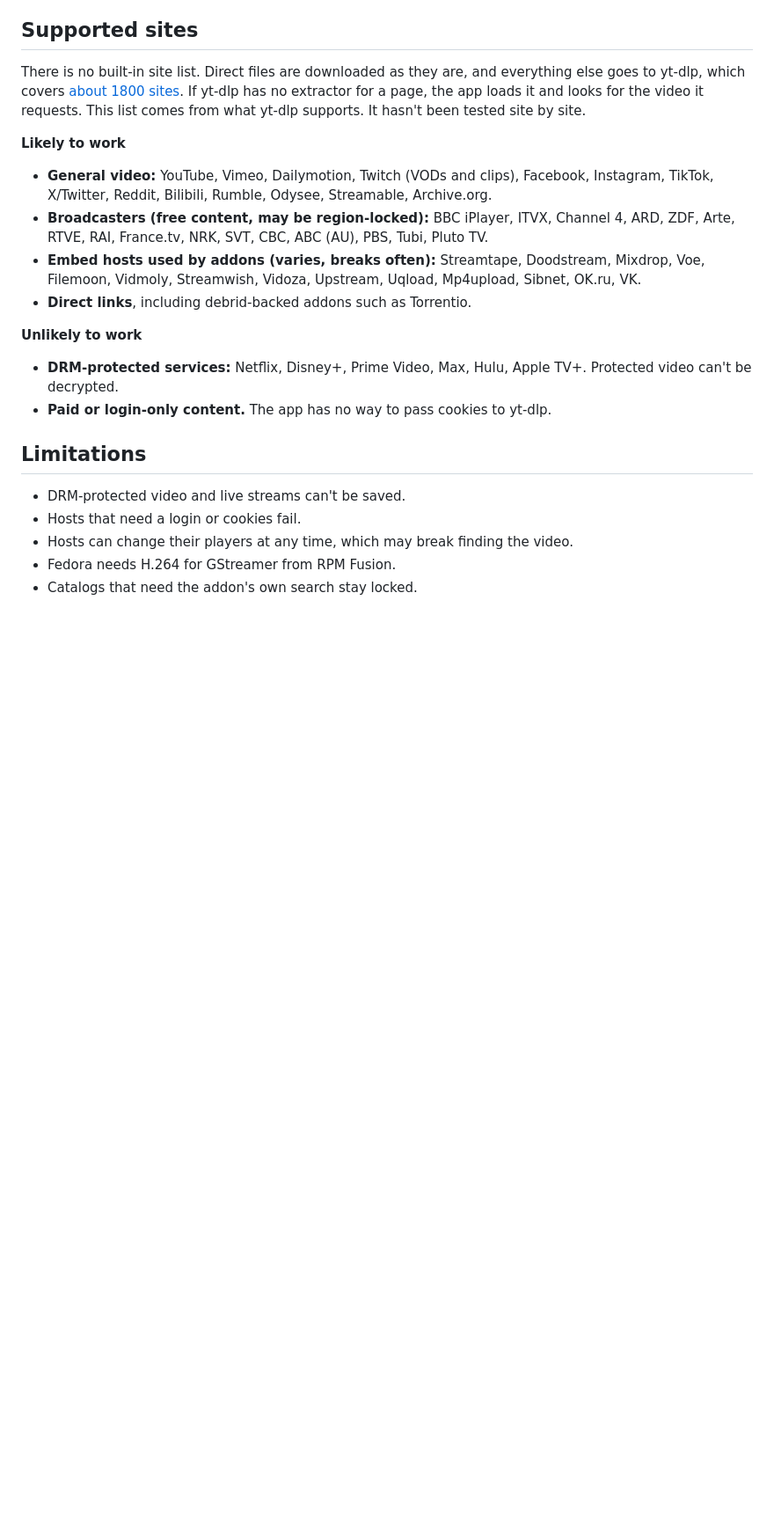
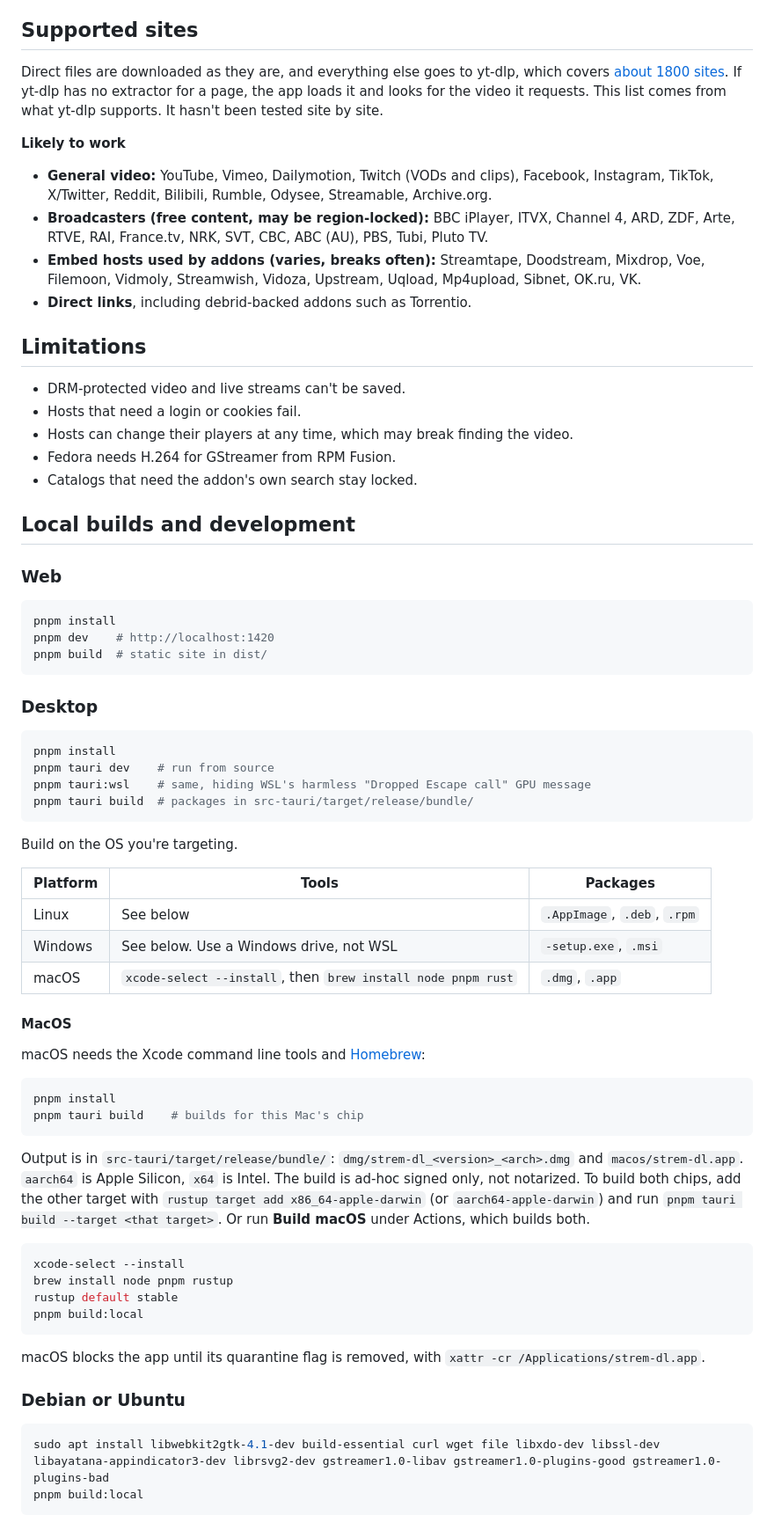
Before and after one commit to sergiocastrovale/strem-dl, a Markdown page: README.md, the part around one of its changes. Shown at 88% size. GitHub-like rendering; blank space fills up the shorter version.

````diff
--- a/README.md
+++ b/README.md
@@ -162,7 +98,7 @@ If a source saves no video, the app tries the title's other sources by itself, a
 
 ## Supported sites
 
-There is no built-in site list. Direct files are downloaded as they are, and everything else goes to yt-dlp, which covers [about 1800 sites](https://github.com/yt-dlp/yt-dlp/blob/master/supportedsites.md). If yt-dlp has no extractor for a page, the app loads it and looks for the video it requests. This list comes from what yt-dlp supports. It hasn't been tested site by site.
+Direct files are downloaded as they are, and everything else goes to yt-dlp, which covers [about 1800 sites](https://github.com/yt-dlp/yt-dlp/blob/master/supportedsites.md). If yt-dlp has no extractor for a page, the app loads it and looks for the video it requests. This list comes from what yt-dlp supports. It hasn't been tested site by site.
 
 **Likely to work**
 
@@ -171,11 +107,6 @@ There is no built-in site list. Direct files are downloaded as they are, and eve
 - **Embed hosts used by addons (varies, breaks often):** Streamtape, Doodstream, Mixdrop, Voe, Filemoon, Vidmoly, Streamwish, Vidoza, Upstream, Uqload, Mp4upload, Sibnet, OK.ru, VK.
 - **Direct links**, including debrid-backed addons such as Torrentio.
 
-**Unlikely to work**
-
-- **DRM-protected services:** Netflix, Disney+, Prime Video, Max, Hulu, Apple TV+. Protected video can't be decrypted.
-- **Paid or login-only content.** The app has no way to pass cookies to yt-dlp.
-
 ## Limitations
 
 - DRM-protected video and live streams can't be saved.
@@ -183,3 +114,57 @@ There is no built-in site list. Direct files are downloaded as they are, and eve
 - Hosts can change their players at any time, which may break finding the video.
 - Fedora needs H.264 for GStreamer from RPM Fusion.
 - Catalogs that need the addon's own search stay locked.
+
+## Local builds and development
+
+### Web
+
+```bash
+pnpm install
+pnpm dev    # http://localhost:1420
+pnpm build  # static site in dist/
+```
+
+### Desktop
+
+```bash
+pnpm install
+pnpm tauri dev    # run from source
+pnpm tauri:wsl    # same, hiding WSL's harmless "Dropped Escape call" GPU message
+pnpm tauri build  # packages in src-tauri/target/release/bundle/
+```
+
+Build on the OS you're targeting.
+
+| Platform | Tools | Packages |
+|---|---|---|
+| Linux | See below | `.AppImage`, `.deb`, `.rpm` |
+| Windows | See below. Use a Windows drive, not WSL | `-setup.exe`, `.msi` |
+| macOS | `xcode-select --install`, then `brew install node pnpm rust` | `.dmg`, `.app` |
+
+#### MacOS
+
+macOS needs the Xcode command line tools and [Homebrew](https://brew.sh):
+
+```bash
+pnpm install
+pnpm tauri build    # builds for this Mac's chip
+```
+
+Output is in `src-tauri/target/release/bundle/`: `dmg/strem-dl_<version>_<arch>.dmg` and `macos/strem-dl.app`. `aarch64` is Apple Silicon, `x64` is Intel. The build is ad-hoc signed only, not notarized. To build both chips, add the other target with `rustup target add x86_64-apple-darwin` (or `aarch64-apple-darwin`) and run `pnpm tauri build --target <that target>`. Or run **Build macOS** under Actions, which builds both.
+
+```bash
+xcode-select --install
+brew install node pnpm rustup
+rustup default stable
+pnpm build:local
+```
+macOS blocks the app until its quarantine flag is removed, with `xattr -cr /Applications/strem-dl.app`.
+
+### Debian or Ubuntu
+
+```bash
+sudo apt install libwebkit2gtk-4.1-dev build-essential curl wget file libxdo-dev libssl-dev libayatana-appindicator3-dev librsvg2-dev gstreamer1.0-libav gstreamer1.0-plugins-good gstreamer1.0-plugins-bad
+pnpm build:local
+```
+
````
Also changed, not shown: other parts of README.md (+28 -82 lines), docs/screenshots/2.png (added), docs/screenshots/3.png (added), docs/screenshots/downloads.png (deleted), docs/screenshots/list.png (deleted), docs/screenshots/thumbnails.png (deleted), 1 other file.
